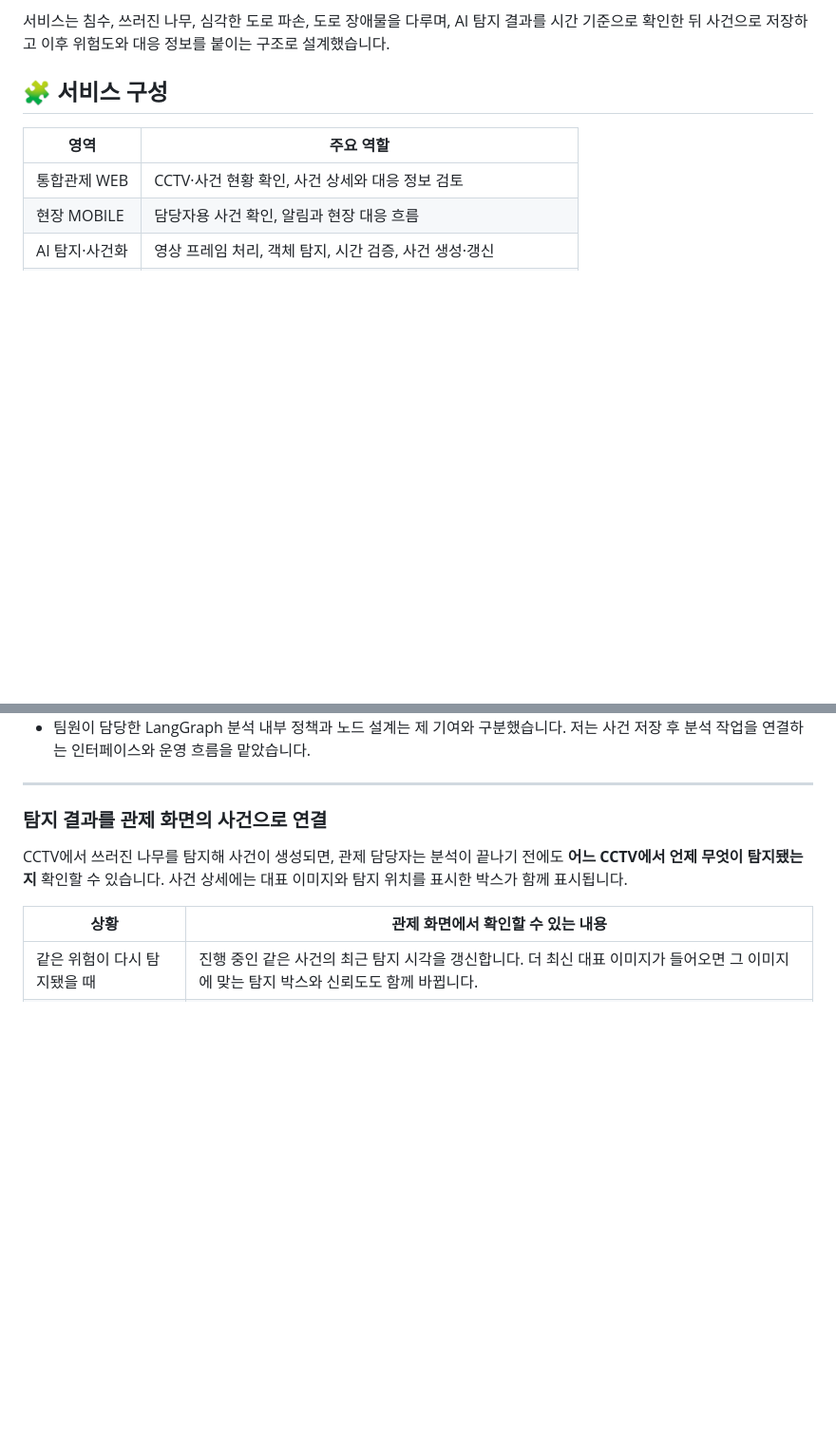
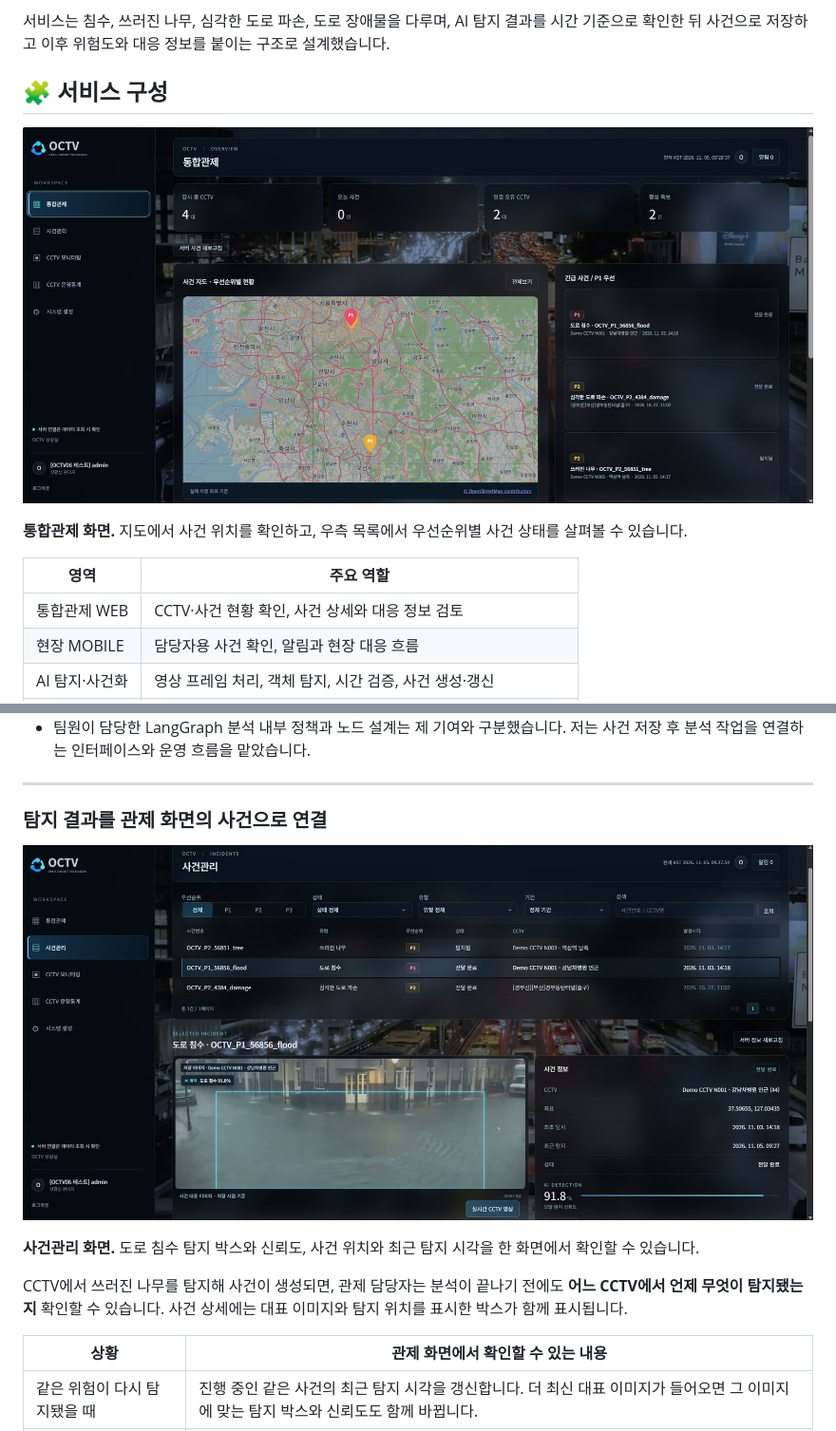
Before and after one commit to SY9507/portfolio, a Markdown page: projects/OCTV.md, 2 parts joined by grey strips. Shown at 95% size. GitHub-like rendering; pictures changed too: assets/octv/incidents.jpg (added), assets/octv/overview.jpg (added); blank space fills up the shorter version.

Commit message:
Add OCTV screenshots and captions to portfolio

```diff
--- a/projects/OCTV.md
+++ b/projects/OCTV.md
@@ -46,6 +46,10 @@ KDT 최종 팀 프로젝트 · 2인 · 2026.09.21 ~ 2026.11.03
 
 ## 🧩 서비스 구성
 
+![OCTV 통합관제 화면](../assets/octv/overview.jpg)
+
+**통합관제 화면.** 지도에서 사건 위치를 확인하고, 우측 목록에서 우선순위별 사건 상태를 살펴볼 수 있습니다.
+
 | 영역 | 주요 역할 |
 |---|---|
 | 통합관제 WEB | CCTV·사건 현황 확인, 사건 상세와 대응 정보 검토 |
@@ -91,6 +95,10 @@ KDT 최종 팀 프로젝트 · 2인 · 2026.09.21 ~ 2026.11.03
 
 
 ### 탐지 결과를 관제 화면의 사건으로 연결
+
+![OCTV 사건관리 화면](../assets/octv/incidents.jpg)
+
+**사건관리 화면.** 도로 침수 탐지 박스와 신뢰도, 사건 위치와 최근 탐지 시각을 한 화면에서 확인할 수 있습니다.
 
 CCTV에서 쓰러진 나무를 탐지해 사건이 생성되면, 관제 담당자는 분석이 끝나기 전에도 **어느 CCTV에서 언제 무엇이 탐지됐는지** 확인할 수 있습니다. 사건 상세에는 대표 이미지와 탐지 위치를 표시한 박스가 함께 표시됩니다.
 
```
Also changed, not shown: other parts of projects/OCTV.md (+4 -0 lines), assets/octv/routes.jpg (added), 1 other file.
